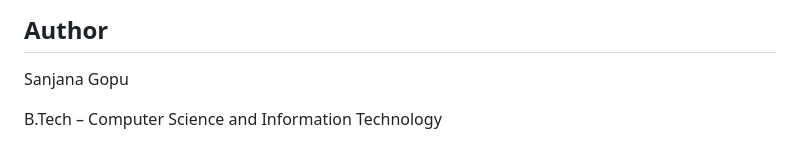
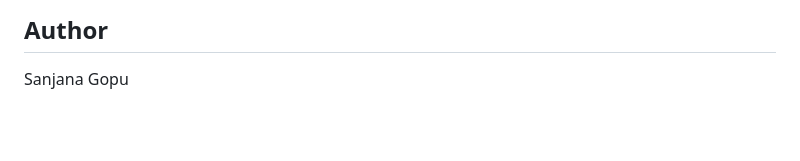
Before and after one commit to Gopu-Sanjana/Smart-Health-Prediction-System, a Markdown page: README.md, the part around the change. Drawn GitHub-style; blank space fills up the shorter version.

```diff
--- a/README.md
+++ b/README.md
@@ -182,5 +182,3 @@ Through this project, I gained practical experience in:
 ## Author
 
 Sanjana Gopu
-
-B.Tech – Computer Science and Information Technology
```
